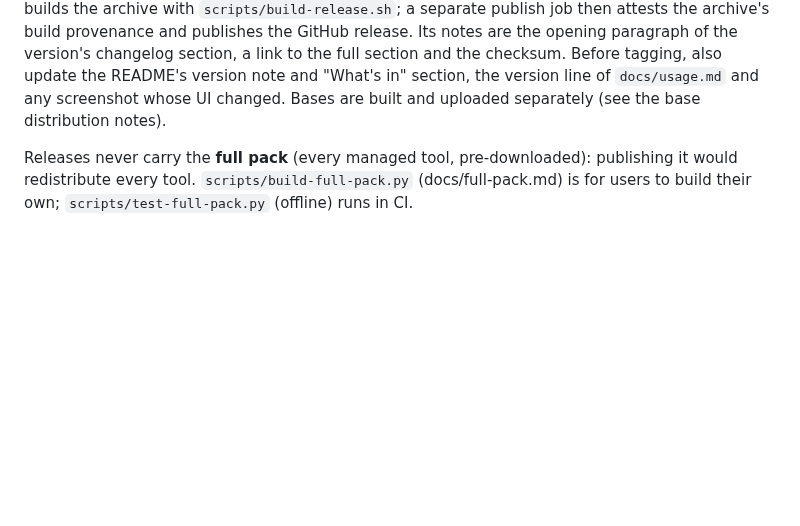
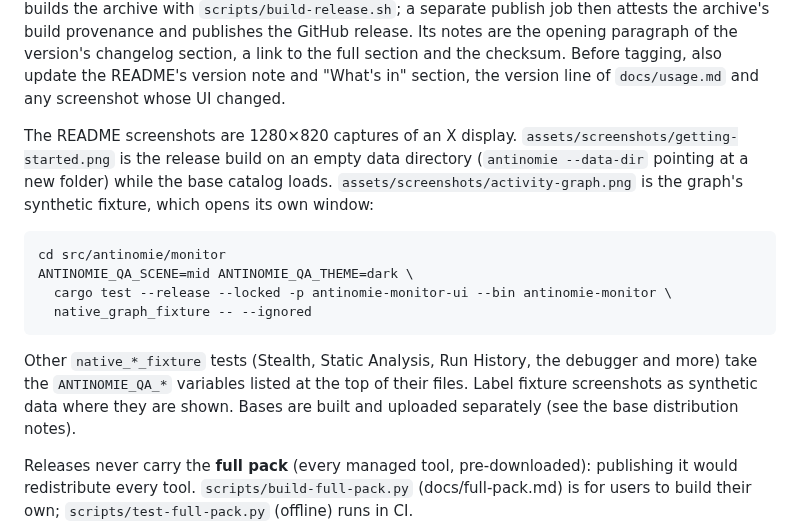
Before and after one commit to MoreMorePwn/Antinomie, a Markdown page: CONTRIBUTING.md, the part around the change. Rendered like a GitHub page; blank space fills up the shorter version.

````diff
--- a/CONTRIBUTING.md
+++ b/CONTRIBUTING.md
@@ -432,7 +432,24 @@ the archive's build provenance and publishes the GitHub release. Its notes are
 the opening paragraph of the version's changelog section, a link to the full
 section and the checksum. Before tagging, also update the README's version
 note and "What's in" section, the version line of `docs/usage.md` and any
-screenshot whose UI changed. Bases are built and uploaded
+screenshot whose UI changed.
+
+The README screenshots are 1280×820 captures of an X display.
+`assets/screenshots/getting-started.png` is the release build on an empty data
+directory (`antinomie --data-dir` pointing at a new folder) while the base
+catalog loads. `assets/screenshots/activity-graph.png` is the graph's
+synthetic fixture, which opens its own window:
+
+```bash
+cd src/antinomie/monitor
+ANTINOMIE_QA_SCENE=mid ANTINOMIE_QA_THEME=dark \
+  cargo test --release --locked -p antinomie-monitor-ui --bin antinomie-monitor \
+  native_graph_fixture -- --ignored
+```
+
+Other `native_*_fixture` tests (Stealth, Static Analysis, Run History, the
+debugger and more) take the `ANTINOMIE_QA_*` variables listed at the top of
+their files. Label fixture screenshots as synthetic data where they are shown. Bases are built and uploaded
 separately (see the base distribution notes).
 
 Releases never carry the **full pack** (every managed tool, pre-downloaded):
````
Also changed, not shown: assets/screenshots/activity-graph.png, assets/screenshots/getting-started.png.
